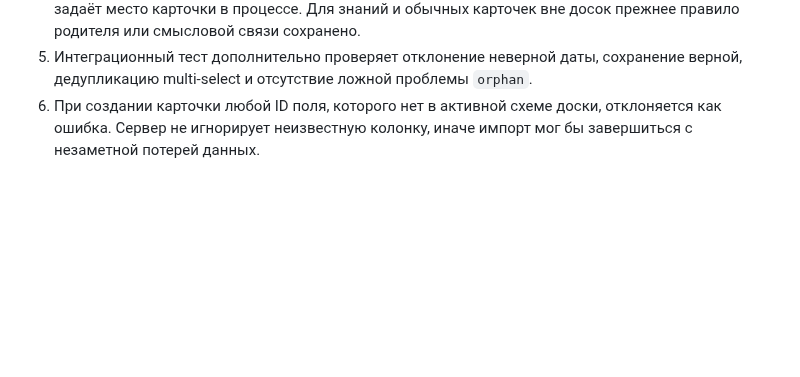
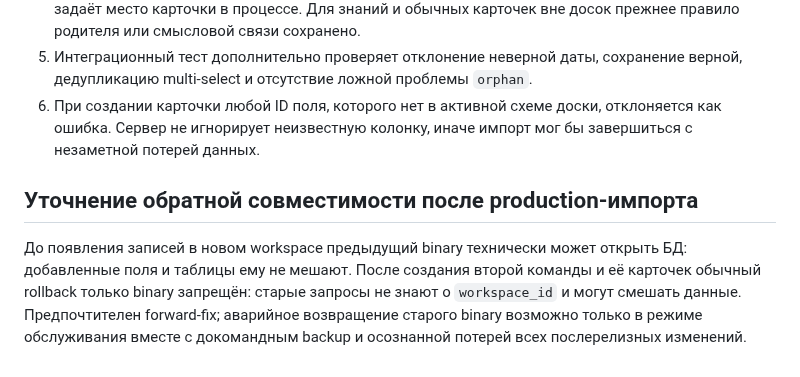
Before and after one commit to artkozk/Tessavia, a Markdown page: docs/architecture/WORKSPACE_CRM_CONSTRUCTOR_CONTRACT_2026_09_02.md, the part around the change. GitHub-like rendering; blank space fills up the shorter version.

```diff
--- a/docs/architecture/WORKSPACE_CRM_CONSTRUCTOR_CONTRACT_2026_09_02.md
+++ b/docs/architecture/WORKSPACE_CRM_CONSTRUCTOR_CONTRACT_2026_09_02.md
@@ -164,3 +164,7 @@ Frontend не является границей доверия: все огра
 4. Аудит качества не помечает карточку как `orphan`, если она входит в коллекцию. Коллекция сама задаёт место карточки в процессе. Для знаний и обычных карточек вне досок прежнее правило родителя или смысловой связи сохранено.
 5. Интеграционный тест дополнительно проверяет отклонение неверной даты, сохранение верной, дедупликацию multi-select и отсутствие ложной проблемы `orphan`.
 6. При создании карточки любой ID поля, которого нет в активной схеме доски, отклоняется как ошибка. Сервер не игнорирует неизвестную колонку, иначе импорт мог бы завершиться с незаметной потерей данных.
+
+## Уточнение обратной совместимости после production-импорта
+
+До появления записей в новом workspace предыдущий binary технически может открыть БД: добавленные поля и таблицы ему не мешают. После создания второй команды и её карточек обычный rollback только binary запрещён: старые запросы не знают о `workspace_id` и могут смешать данные. Предпочтителен forward-fix; аварийное возвращение старого binary возможно только в режиме обслуживания вместе с докомандным backup и осознанной потерей всех послерелизных изменений.
```
Also changed, not shown: README.md (+1 -0 lines), docs/operations/BIZFLOW_CONFIGURABLE_CRM_DEPLOY_2026_09_02.md (added, +166 -0 lines).
